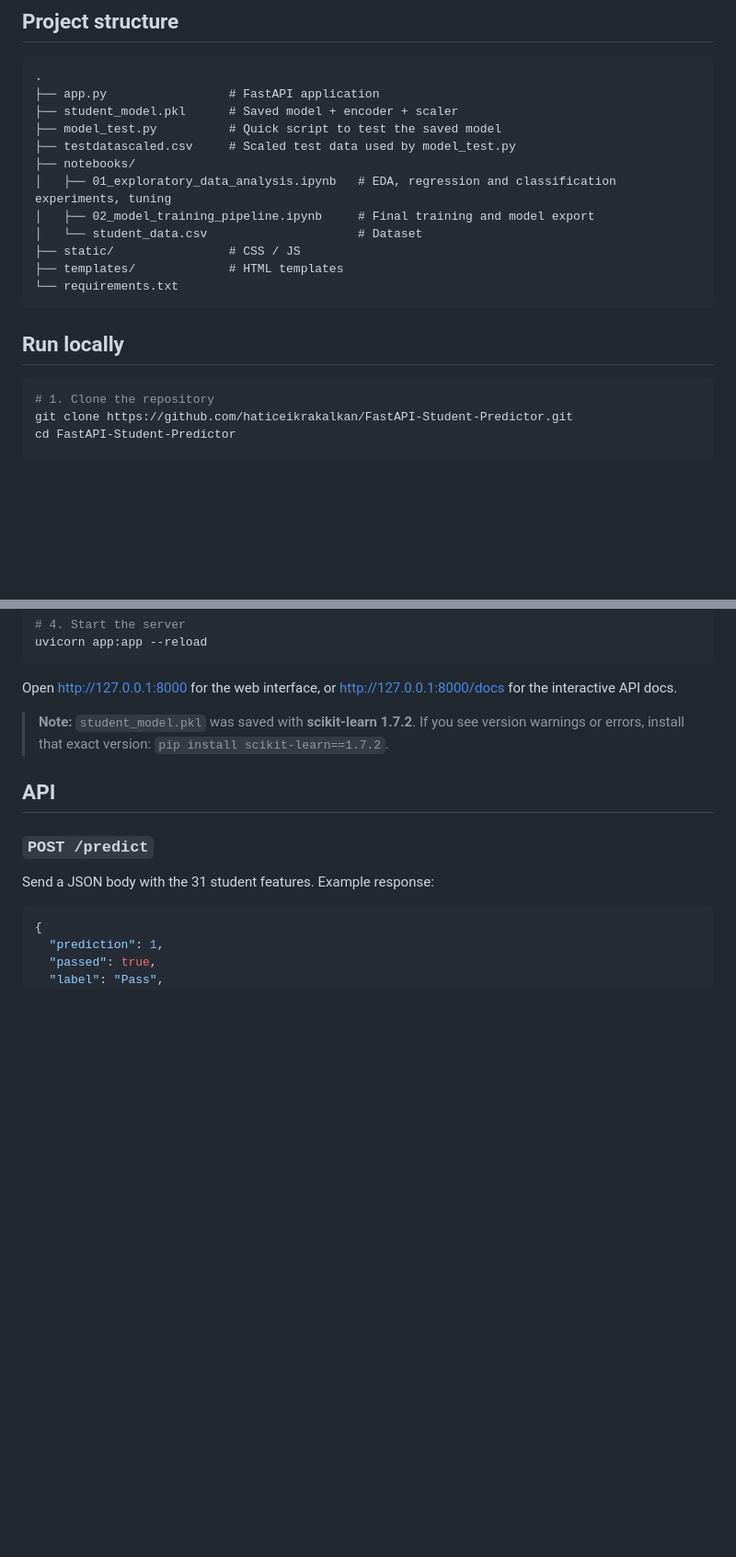
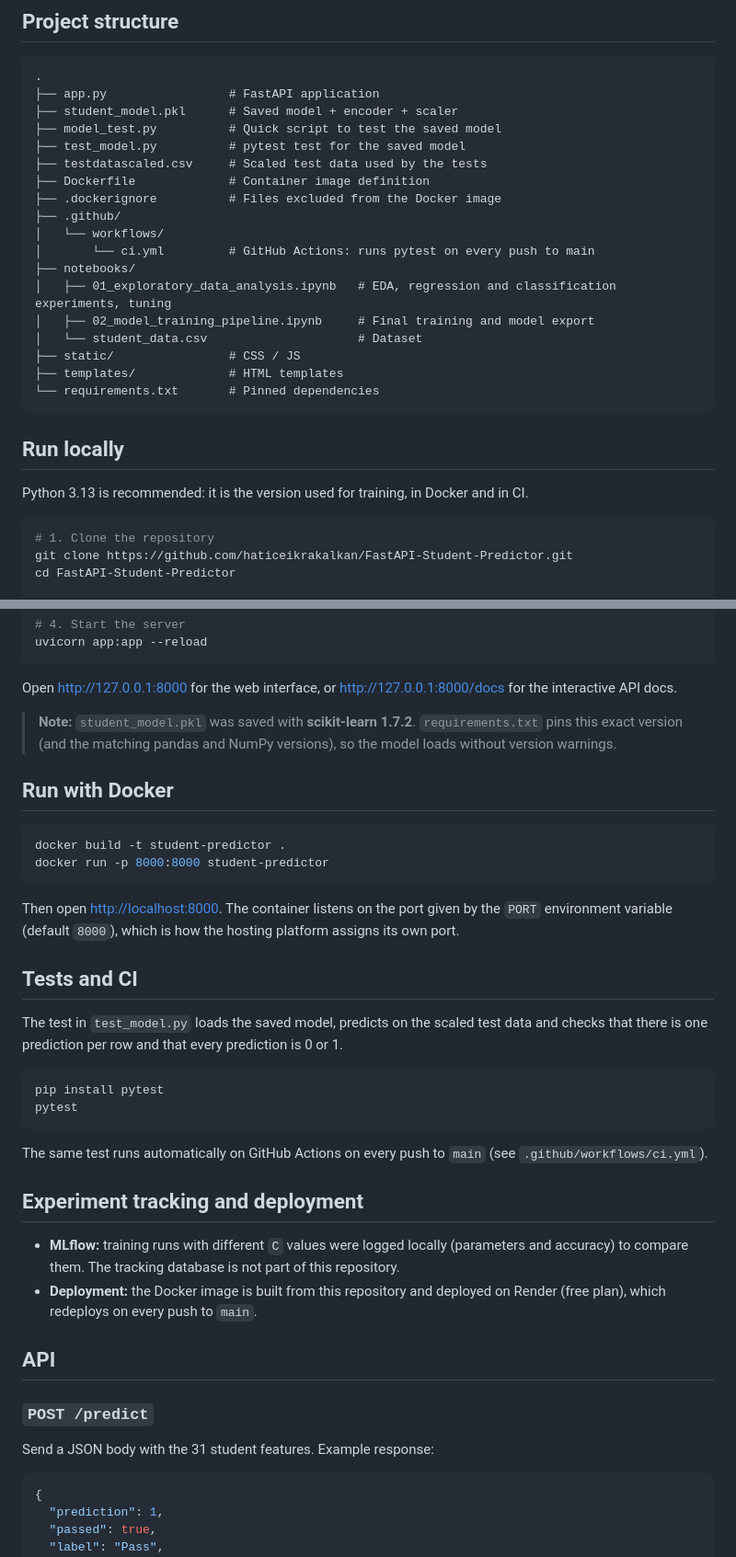
Before and after one commit to haticeikrakalkan/FastAPI-Student-Predictor, a Markdown page: README.md, 2 parts joined by grey strips. Shown at 92% size. Drawn GitHub-style; blank space fills up the shorter version.

Commit message:
Update README with live demo, Docker, tests and CI

````diff
--- a/README.md
+++ b/README.md
@@ -52,17 +61,25 @@ Accuracy dropped slightly (2 students) but more failing students are caught, whi
 ├── app.py                 # FastAPI application
 ├── student_model.pkl      # Saved model + encoder + scaler
 ├── model_test.py          # Quick script to test the saved model
-├── testdatascaled.csv     # Scaled test data used by model_test.py
+├── test_model.py          # pytest test for the saved model
+├── testdatascaled.csv     # Scaled test data used by the tests
+├── Dockerfile             # Container image definition
+├── .dockerignore          # Files excluded from the Docker image
+├── .github/
+│   └── workflows/
+│       └── ci.yml         # GitHub Actions: runs pytest on every push to main
 ├── notebooks/
 │   ├── 01_exploratory_data_analysis.ipynb   # EDA, regression and classification experiments, tuning
 │   ├── 02_model_training_pipeline.ipynb     # Final training and model export
 │   └── student_data.csv                     # Dataset
 ├── static/                # CSS / JS
 ├── templates/             # HTML templates
-└── requirements.txt
+└── requirements.txt       # Pinned dependencies
 ```
 
 ## Run locally
+
+Python 3.13 is recommended: it is the version used for training, in Docker and in CI.
 
 ```bash
 # 1. Clone the repository
@@ -83,7 +100,32 @@ uvicorn app:app --reload
 
 Open <http://127.0.0.1:8000> for the web interface, or <http://127.0.0.1:8000/docs> for the interactive API docs.
 
-> **Note:** `student_model.pkl` was saved with **scikit-learn 1.7.2**. If you see version warnings or errors, install that exact version: `pip install scikit-learn==1.7.2`.
+> **Note:** `student_model.pkl` was saved with **scikit-learn 1.7.2**. `requirements.txt` pins this exact version (and the matching pandas and NumPy versions), so the model loads without version warnings.
+
+## Run with Docker
+
+```bash
+docker build -t student-predictor .
+docker run -p 8000:8000 student-predictor
+```
+
+Then open <http://localhost:8000>. The container listens on the port given by the `PORT` environment variable (default `8000`), which is how the hosting platform assigns its own port.
+
+## Tests and CI
+
+The test in `test_model.py` loads the saved model, predicts on the scaled test data and checks that there is one prediction per row and that every prediction is 0 or 1.
+
+```bash
+pip install pytest
+pytest
+```
+
+The same test runs automatically on GitHub Actions on every push to `main` (see `.github/workflows/ci.yml`).
+
+## Experiment tracking and deployment
+
+- **MLflow:** training runs with different `C` values were logged locally (parameters and accuracy) to compare them. The tracking database is not part of this repository.
+- **Deployment:** the Docker image is built from this repository and deployed on Render (free plan), which redeploys on every push to `main`.
 
 ## API
 
````
Also changed, not shown: other parts of README.md (+12 -2 lines).
